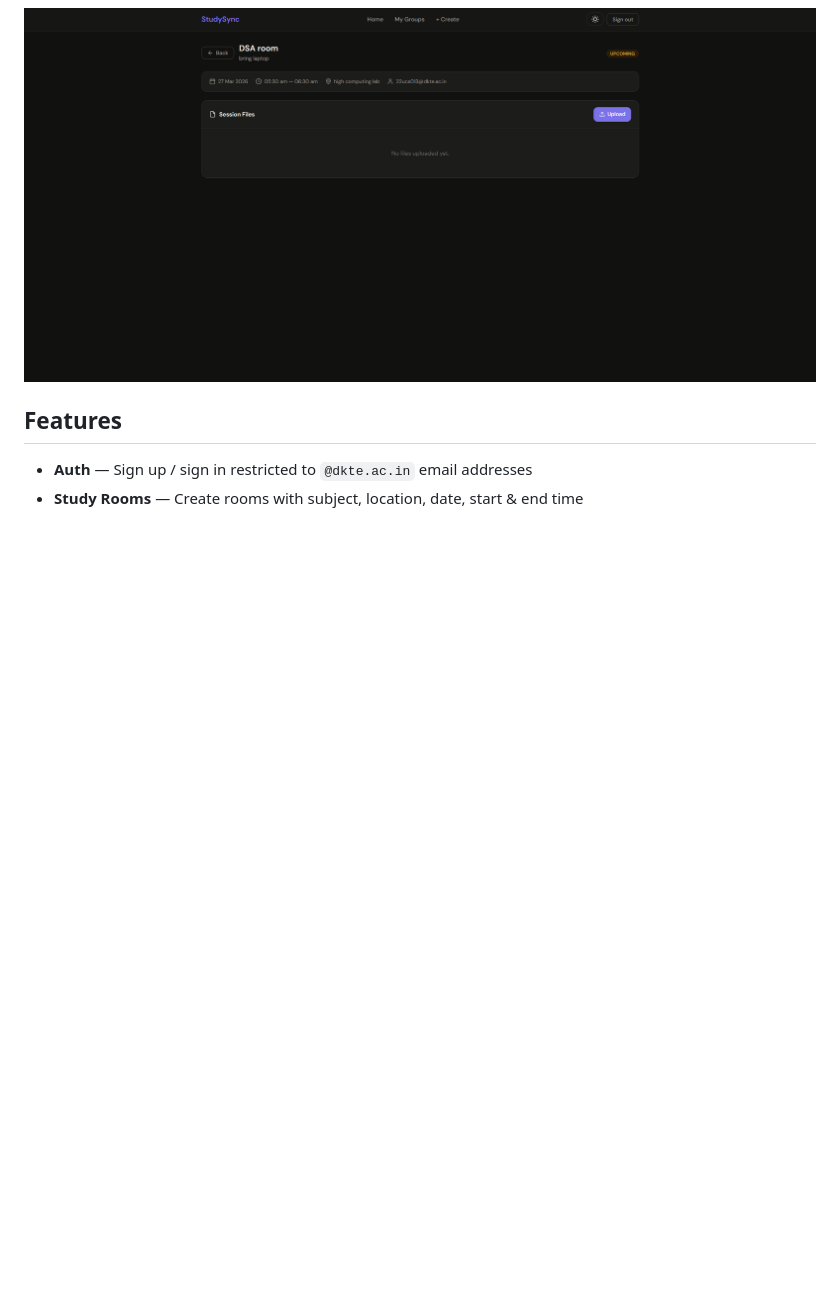
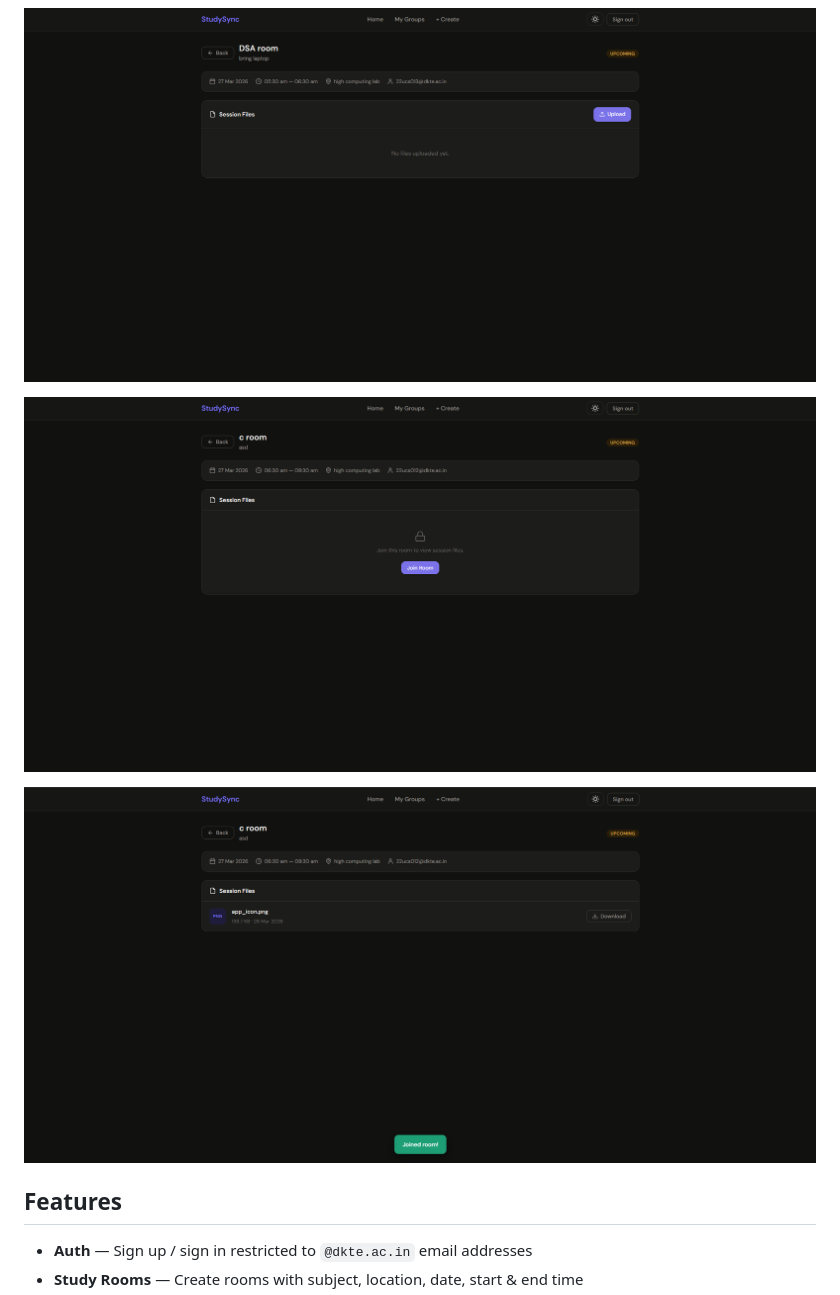
Before and after one commit to anonSoham/StudySync, a Markdown page: README.md, the part around one of its changes. Drawn GitHub-style; pictures changed too: screenshots/room-files.png (added), screenshots/room-join.png (added); blank space fills up the shorter version.

Commit message:
add screenshots to README

```diff
--- a/README.md
+++ b/README.md
@@ -11,4 +13,8 @@ A real-time study group coordination app for DKTE College students. Find, create
 ![Room Detail](screenshots/room-detail.png)
+
+![Join Room](screenshots/room-join.png)
+
+![Session Files](screenshots/room-files.png)
 
 ## Features
 
```
Also changed, not shown: other parts of README.md (+2 -0 lines), screenshots/Screenshot 2026-03-26 094138.png (added), screenshots/Screenshot 2026-03-26 094205.png (added), screenshots/Screenshot 2026-03-26 094211.png (added), screenshots/home.png (added).
